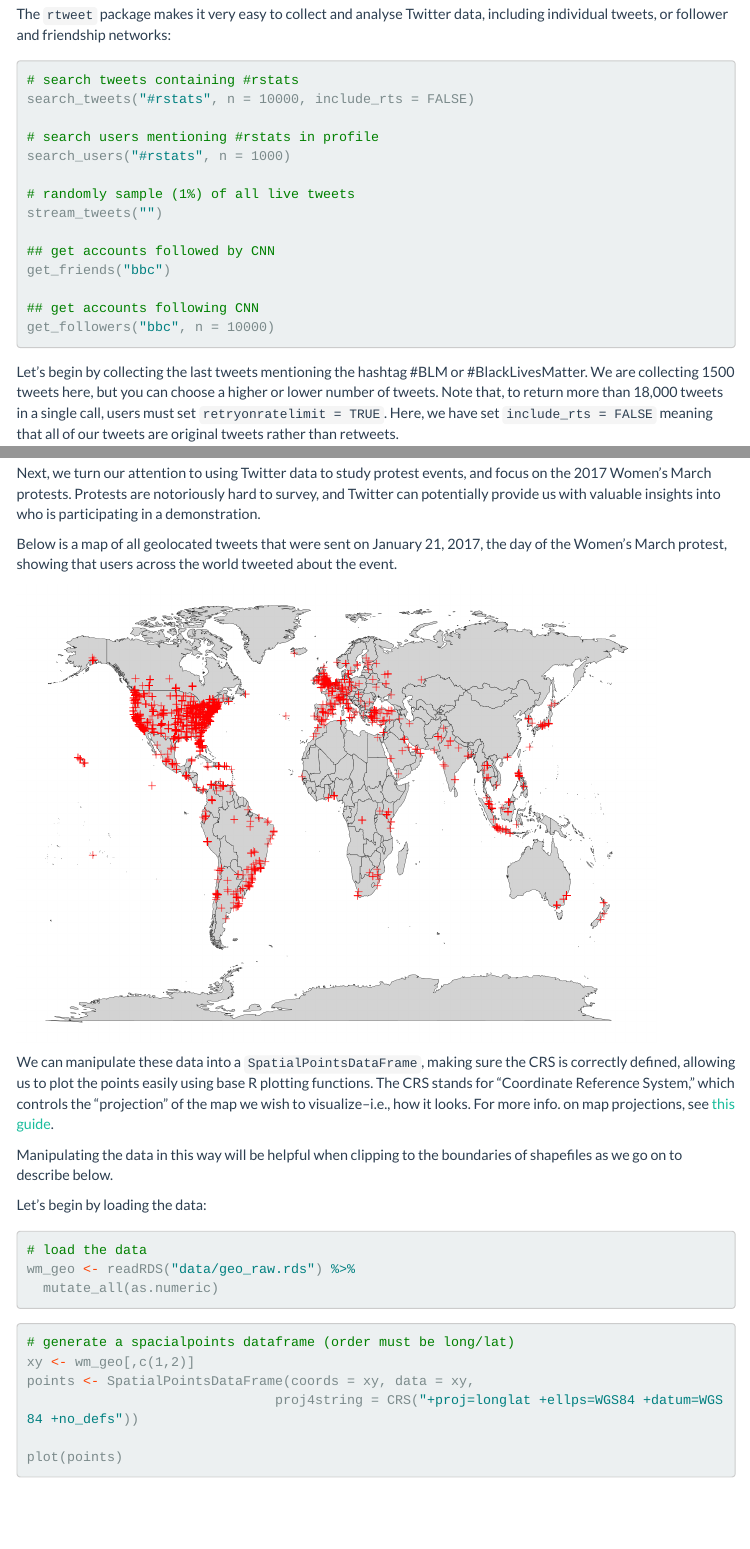
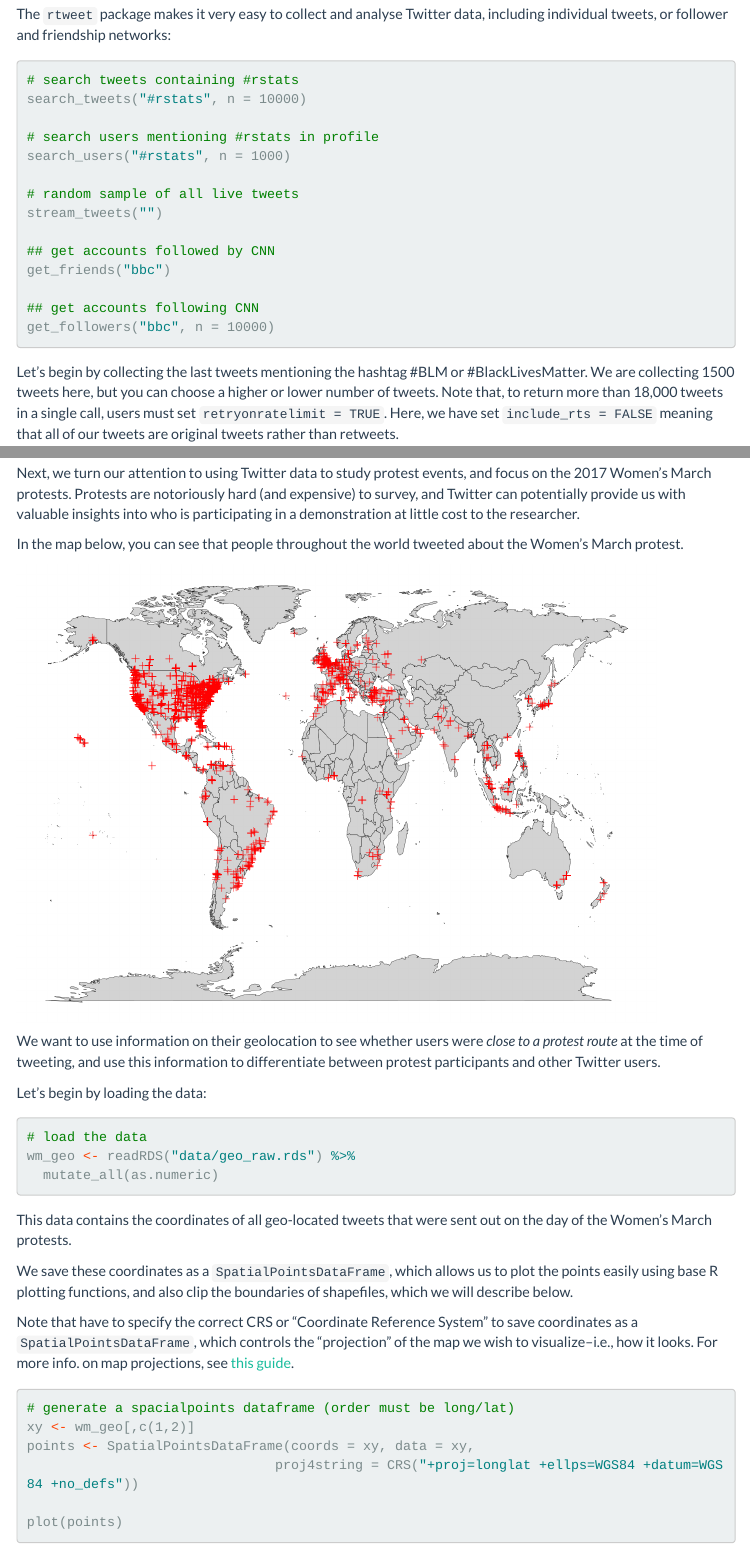
Before and after one commit to ArunFrey/oss_twitter, an R Markdown document (01_analyse_twitter_data.Rmd): the page in a window 1100 px wide, from 3040 px down, and a second part further down, joined at a grey line. Rendered offline with R 4.5, knitr and Pandoc, with nearby package versions; some code elsewhere in the file could not run offline; menus at the side of the page are left out; long lines of code are wrapped.

Commit message:
edited worksheet

````diff
--- a/01_analyse_twitter_data.Rmd
+++ b/01_analyse_twitter_data.Rmd
@@ -144,12 +144,12 @@ The `rtweet` package makes it very easy to collect and analyse Twitter data, inc
 ```{r, eval = F}
 
 # search tweets containing #rstats
-search_tweets("#rstats", n = 10000, include_rts = FALSE)
+search_tweets("#rstats", n = 10000)
 
 # search users mentioning #rstats in profile
 search_users("#rstats", n = 1000)
 
-# randomly sample (1%) of all live tweets
+# random sample of all live tweets
 stream_tweets("")
 
 ## get accounts followed by CNN
@@ -209,10 +209,9 @@ We can see that all 1500 tweets capture only a small fraction of the online disc
 
 # Studying protests using Twitter
 
-Next, we turn our attention to using Twitter data to study protest events, and focus on the 2017 Women's March protests. Protests are notoriously hard to survey, and Twitter can potentially provide us with valuable insights into who is participating in a demonstration.
+Next, we turn our attention to using Twitter data to study protest events, and focus on the 2017 Women's March protests. Protests are notoriously hard (and expensive) to survey, and Twitter can potentially provide us with valuable insights into who is participating in a demonstration at little cost to the researcher.
 
-Below is a map of all geolocated tweets that were sent on January 21, 2017, the day of the Women's March protest, showing that users across the world tweeted about the event.
-
+In the map below, you can see that people throughout the world tweeted about the Women's March protest.
 ```{r load WM data, echo = F, warning=F, message = F}
 # load raw women's march data
 wm_geo <- readRDS("data/geo_raw.rds") %>%
@@ -233,10 +232,8 @@ ggplot() +
   theme_void()
 ```
 
-We can manipulate these data into a `SpatialPointsDataFrame`, making sure the CRS is correctly defined, allowing us to plot the points easily using base R plotting functions. The CRS stands for "Coordinate Reference System," which controls the "projection" of the map we wish to visualize--i.e., how it looks. For more info. on map projections, see [this guide](https://docs.qgis.org/2.8/en/docs/gentle_gis_introduction/coordinate_reference_systems.html).
 
-
-Manipulating the data in this way will be helpful when clipping to the boundaries of shapefiles as we go on to describe below.
+We want to use information on their geolocation to see whether users were *close to a protest route* at the time of tweeting, and use this information to differentiate between protest participants and other Twitter users.
 
 Let's begin by loading the data:
 ```{r}
@@ -244,6 +241,12 @@ Let's begin by loading the data:
 wm_geo <- readRDS("data/geo_raw.rds") %>%
   mutate_all(as.numeric)
 ```
+
+This data contains the coordinates of all geo-located tweets that were sent out on the day of the Women's March protests.
+
+We save these coordinates as a `SpatialPointsDataFrame`, which allows us to plot the points easily using base R plotting functions, and also clip the boundaries of shapefiles, which we will describe below.
+
+Note that have to specify the correct CRS or "Coordinate Reference System" to save coordinates as a `SpatialPointsDataFrame`, which controls the "projection" of the map we wish to visualize--i.e., how it looks. For more info. on map projections, see [this guide](https://docs.qgis.org/2.8/en/docs/gentle_gis_introduction/coordinate_reference_systems.html).
 
 ```{r}
 # generate a spacialpoints dataframe (order must be long/lat)
````
Also changed, not shown: 01_analyse_twitter_data.md, 6 other files.
